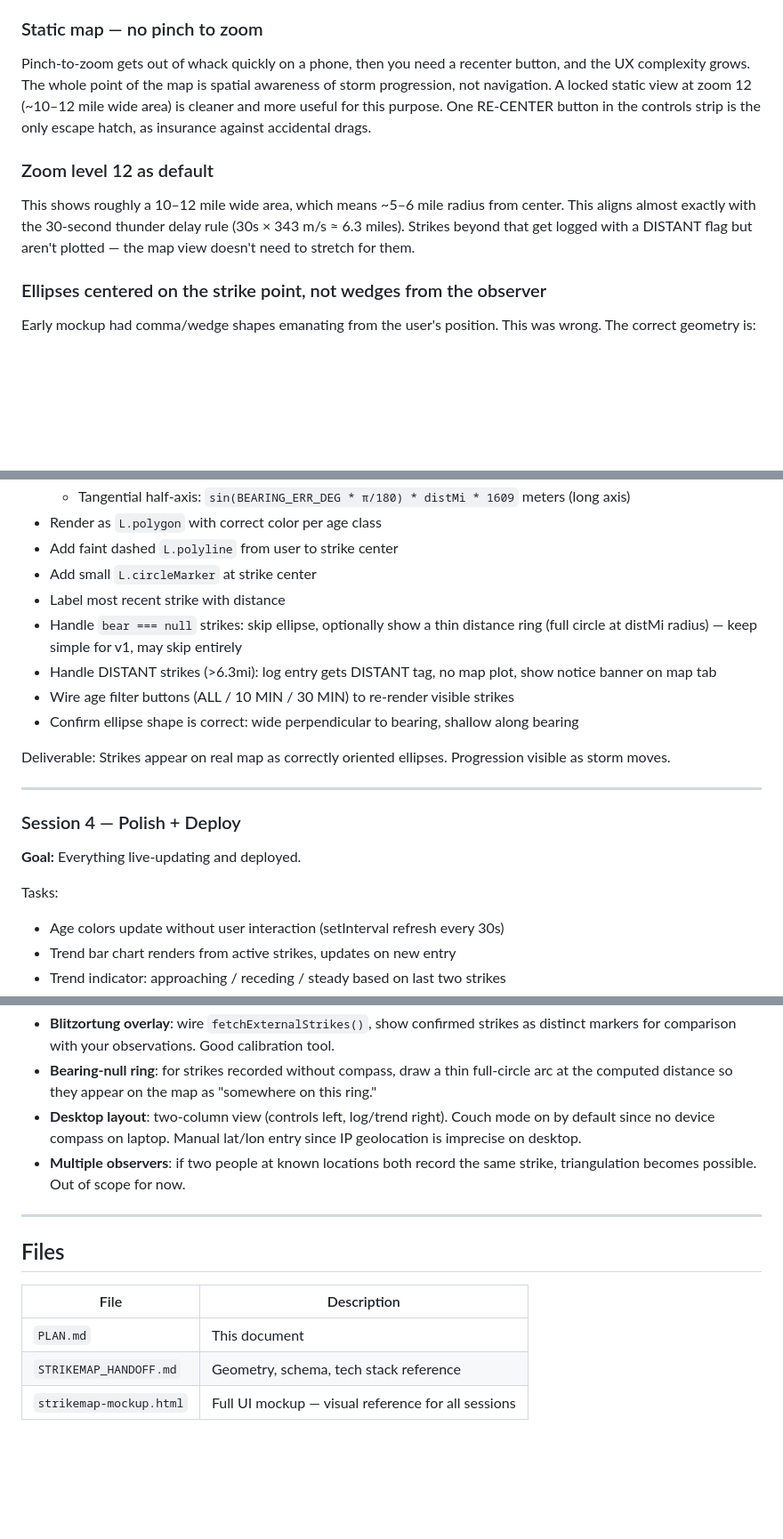
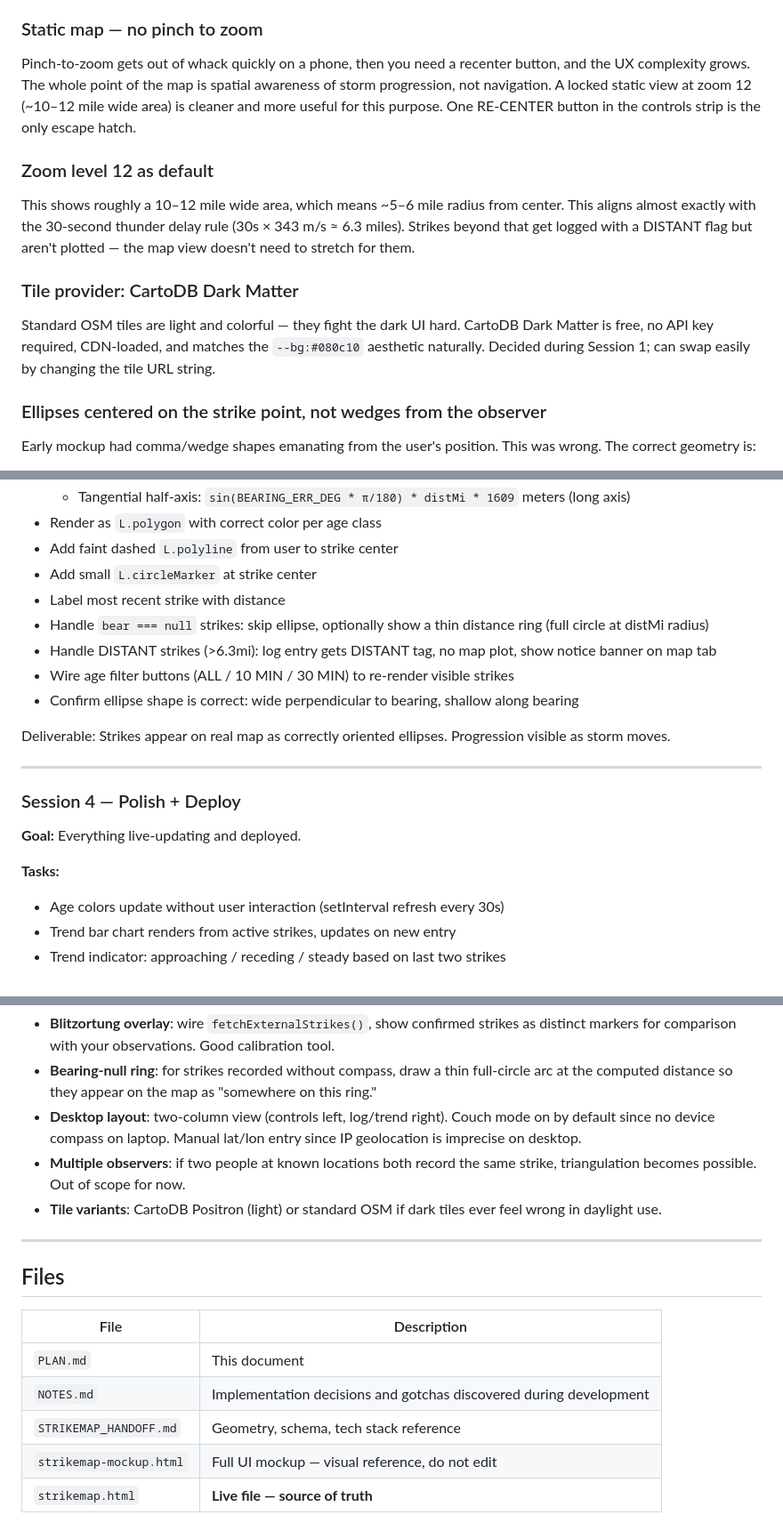
Before and after one commit to neely/strikemap, a Markdown page: PLAN.md, 3 parts joined by grey strips. Shown at 89% size. Rendered like a GitHub page; blank space fills up the shorter version.

```diff
--- a/PLAN.md
+++ b/PLAN.md
@@ -23,10 +23,13 @@ Blitzortung.org was identified as the best free community option for real strike
 Both require API keys. Keys in client-side code on a public GitHub repo is bad practice, and adding referrer restrictions is friction for a personal tool shared with a few people. OpenStreetMap + Leaflet is genuinely free, no key, CDN-loaded, and works everywhere in the world. Easy call.
 
 ### Static map — no pinch to zoom
-Pinch-to-zoom gets out of whack quickly on a phone, then you need a recenter button, and the UX complexity grows. The whole point of the map is spatial awareness of storm progression, not navigation. A locked static view at zoom 12 (~10–12 mile wide area) is cleaner and more useful for this purpose. One RE-CENTER button in the controls strip is the only escape hatch, as insurance against accidental drags.
+Pinch-to-zoom gets out of whack quickly on a phone, then you need a recenter button, and the UX complexity grows. The whole point of the map is spatial awareness of storm progression, not navigation. A locked static view at zoom 12 (~10–12 mile wide area) is cleaner and more useful for this purpose. One RE-CENTER button in the controls strip is the only escape hatch.
 
 ### Zoom level 12 as default
 This shows roughly a 10–12 mile wide area, which means ~5–6 mile radius from center. This aligns almost exactly with the 30-second thunder delay rule (30s × 343 m/s ≈ 6.3 miles). Strikes beyond that get logged with a DISTANT flag but aren't plotted — the map view doesn't need to stretch for them.
+
+### Tile provider: CartoDB Dark Matter
+Standard OSM tiles are light and colorful — they fight the dark UI hard. CartoDB Dark Matter is free, no API key required, CDN-loaded, and matches the `--bg:#080c10` aesthetic naturally. Decided during Session 1; can swap easily by changing the tile URL string.
 
 ### Ellipses centered on the strike point, not wedges from the observer
 Early mockup had comma/wedge shapes emanating from the user's position. This was wrong. The correct geometry is:
@@ -121,7 +137,7 @@ Tasks:
 - Add faint dashed `L.polyline` from user to strike center
 - Add small `L.circleMarker` at strike center
 - Label most recent strike with distance
-- Handle `bear === null` strikes: skip ellipse, optionally show a thin distance ring (full circle at distMi radius) — keep simple for v1, may skip entirely
+- Handle `bear === null` strikes: skip ellipse, optionally show a thin distance ring (full circle at distMi radius)
 - Handle DISTANT strikes (>6.3mi): log entry gets DISTANT tag, no map plot, show notice banner on map tab
 - Wire age filter buttons (ALL / 10 MIN / 30 MIN) to re-render visible strikes
 - Confirm ellipse shape is correct: wide perpendicular to bearing, shallow along bearing
@@ -133,7 +149,7 @@ Deliverable: Strikes appear on real map as correctly oriented ellipses. Progress
 ### Session 4 — Polish + Deploy
 **Goal:** Everything live-updating and deployed.
 
-Tasks:
+**Tasks:**
 - Age colors update without user interaction (setInterval refresh every 30s)
 - Trend bar chart renders from active strikes, updates on new entry
 - Trend indicator: approaching / receding / steady based on last two strikes
@@ -171,6 +187,7 @@ const AGE_MID_MIN      = 15;     // orange threshold (older = blue-grey)
 - **Bearing-null ring**: for strikes recorded without compass, draw a thin full-circle arc at the computed distance so they appear on the map as "somewhere on this ring."
 - **Desktop layout**: two-column view (controls left, log/trend right). Couch mode on by default since no device compass on laptop. Manual lat/lon entry since IP geolocation is imprecise on desktop.
 - **Multiple observers**: if two people at known locations both record the same strike, triangulation becomes possible. Out of scope for now.
+- **Tile variants**: CartoDB Positron (light) or standard OSM if dark tiles ever feel wrong in daylight use.
 
 ---
 
@@ -179,5 +196,7 @@ const AGE_MID_MIN      = 15;     // orange threshold (older = blue-grey)
 | File | Description |
 |---|---|
 | `PLAN.md` | This document |
+| `NOTES.md` | Implementation decisions and gotchas discovered during development |
 | `STRIKEMAP_HANDOFF.md` | Geometry, schema, tech stack reference |
-| `strikemap-mockup.html` | Full UI mockup — visual reference for all sessions |
+| `strikemap-mockup.html` | Full UI mockup — visual reference, do not edit |
+| `strikemap.html` | **Live file — source of truth** |
```
Also changed, not shown: other parts of PLAN.md (+28 -15 lines), NOTES.md (added, +80 -0 lines).
